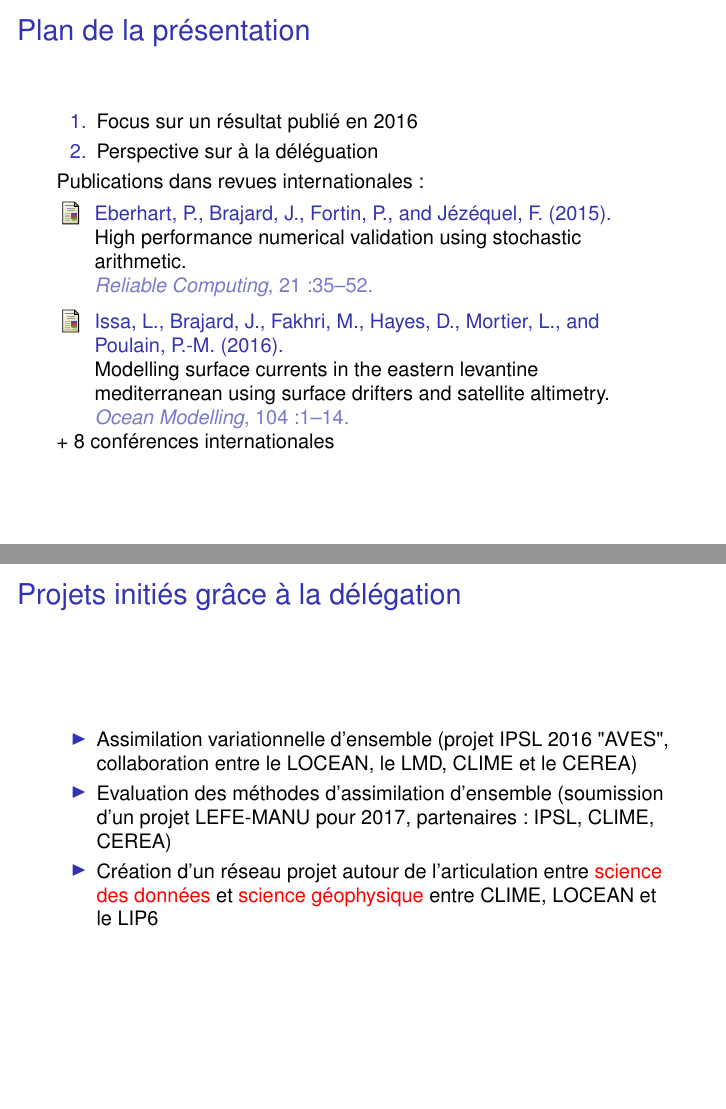
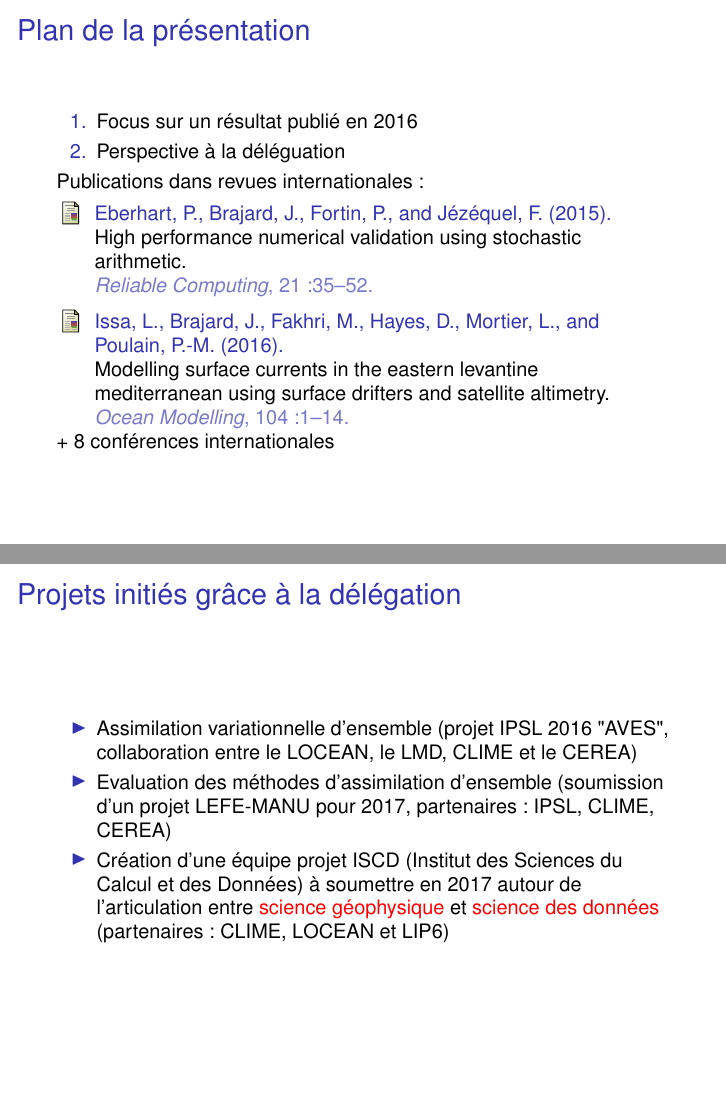
Before and after one commit to brajard/talks, LaTeX slides (2016/INRIA/bilan_brajard.tex): pages 2 and 7 of 16, joined at a grey line. Compiled offline with pdfLaTeX; a LaTeX package or settings file that is missing is left out.

Commit message:
inria:final version

```diff
--- a/2016/INRIA/bilan_brajard.tex
+++ b/2016/INRIA/bilan_brajard.tex
@@ -87,7 +87,7 @@
 \frametitle{Plan de la présentation}
 \begin{enumerate}
 \item Focus sur un résultat publié en 2016
-\item Perspective sur à la déléguation
+\item Perspective à la déléguation
 \end{enumerate}
 \bibliographystyle{apalike}
 \nocite{*}
@@ -185,7 +185,7 @@ n'ayant pas été assimilée.\\
 \begin{itemize}
 \item Assimilation variationnelle d'ensemble (projet IPSL 2016 "AVES", collaboration entre le LOCEAN, le LMD, CLIME et le CEREA)
 \item Evaluation des méthodes d'assimilation d'ensemble (soumission d'un projet LEFE-MANU pour 2017, partenaires : IPSL, CLIME, CEREA)
-\item Création d'un réseau projet autour de l'articulation entre \alert{science des données} et \alert{science géophysique} entre CLIME, LOCEAN et le LIP6
+\item Création d'une équipe projet ISCD (Institut des Sciences du Calcul et des Données) à soumettre en 2017 autour de l'articulation entre \alert{science géophysique} et \alert{science des données}  (partenaires : CLIME, LOCEAN et LIP6)
 \end{itemize}
 
 \end{frame}
```
Also changed, not shown: 2016/INRIA/bib-deleg.bib (+9 -9 lines).
